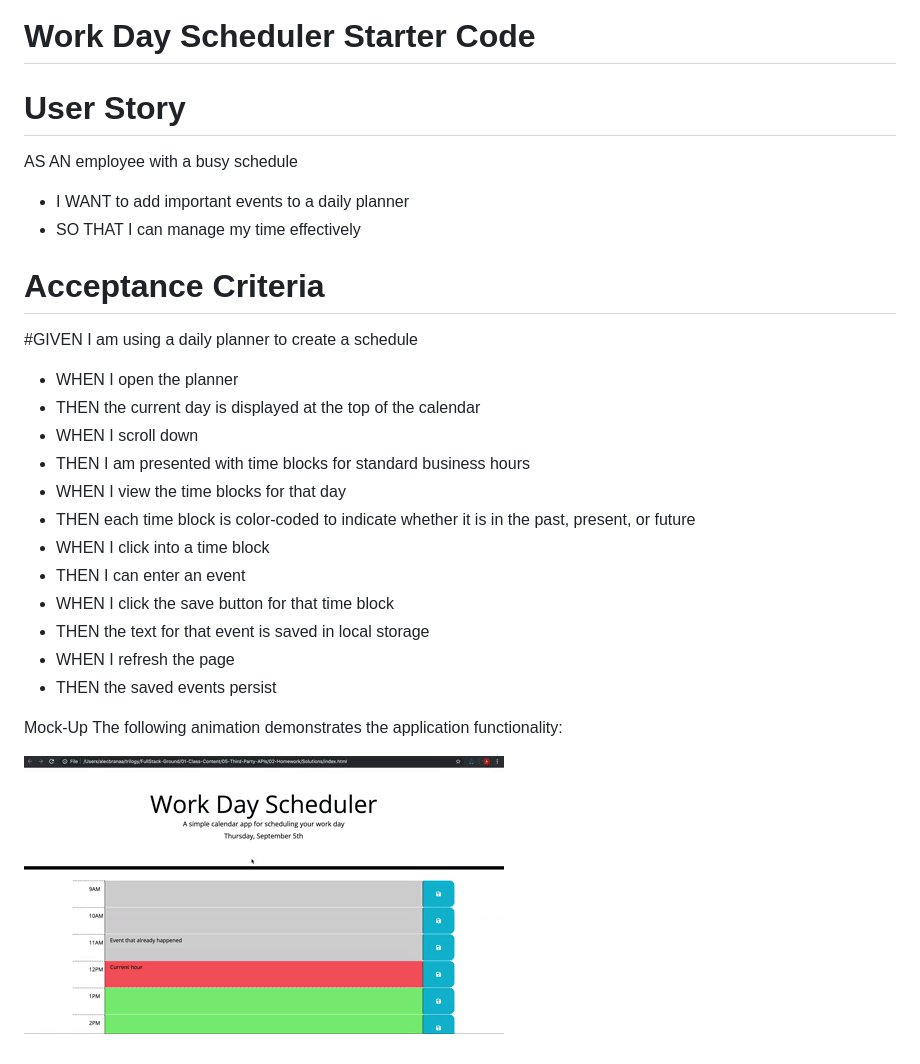
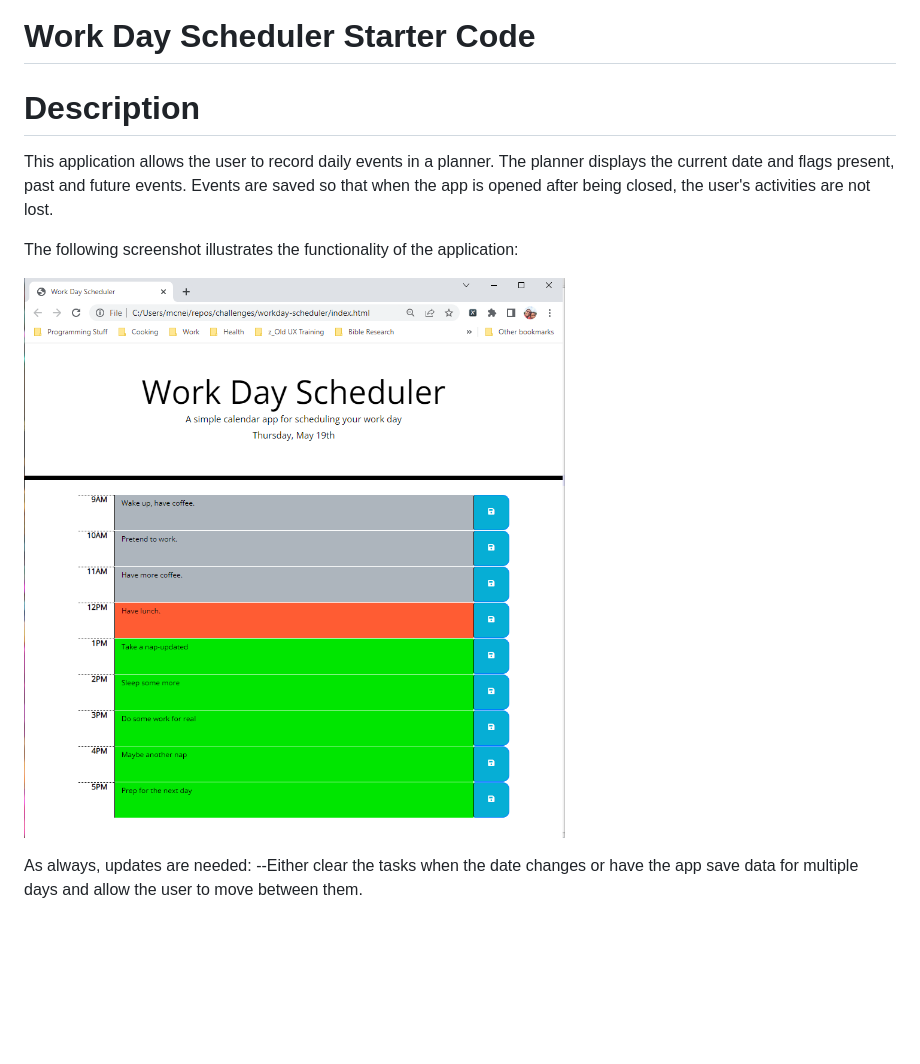
Before and after one commit to aMcCode/workday-scheduler, a Markdown page: README.md, the part around the change. Drawn GitHub-style; pictures changed too: assets/images/05-third-party-apis-homework-demo.gif (deleted), assets/images/readMeImg.png (added); blank space fills up the shorter version.

Commit message:
final cleanup and updating ReadMe

```diff
--- a/README.md
+++ b/README.md
@@ -1,26 +1,11 @@
 # Work Day Scheduler Starter Code
 
-# User Story
-AS AN employee with a busy schedule
-* I WANT to add important events to a daily planner
-* SO THAT I can manage my time effectively
+# Description
+This application allows the user to record daily events in a planner. The planner displays the current date and flags present, past and future events. Events are saved so that when the app is opened after being closed, the user's activities are not lost.
 
-# Acceptance Criteria
-#GIVEN I am using a daily planner to create a schedule
-* WHEN I open the planner
-* THEN the current day is displayed at the top of the calendar
-* WHEN I scroll down
-* THEN I am presented with time blocks for standard business hours
-* WHEN I view the time blocks for that day
-* THEN each time block is color-coded to indicate whether it is in the past, present, or future
-* WHEN I click into a time block
-* THEN I can enter an event
-* WHEN I click the save button for that time block
-* THEN the text for that event is saved in local storage
-* WHEN I refresh the page
-* THEN the saved events persist
+The following screenshot illustrates the functionality of the application:
 
-Mock-Up
-The following animation demonstrates the application functionality:
+![Alt text](assets/images/readMeImg.png?raw=true "Mockup")
 
-![Alt text](assets/images/05-third-party-apis-homework-demo.gif?raw=true "Mockup")
+As always, updates are needed:
+--Either clear the tasks when the date changes or have the app save data for multiple days and allow the user to move between them.
```
Also changed, not shown: 2 other files.
